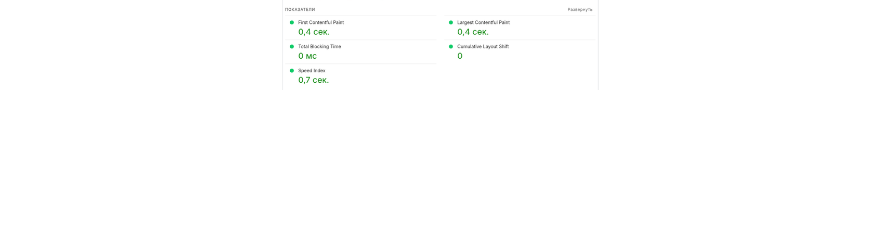
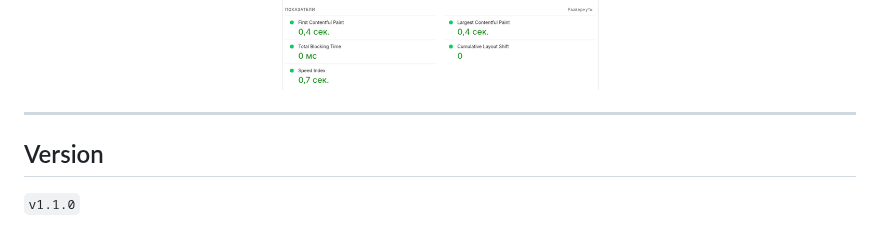
Before and after one commit to smartlegionlab/smartlegionlab.github.io, a Markdown page: README.md, the part around the change. Drawn GitHub-style; blank space fills up the shorter version.

Commit message:
smartlegionlab.github.io v1.1.0

```diff
--- a/README.md
+++ b/README.md
@@ -108,3 +108,9 @@ The website represents a modern academic portfolio that combines scientific rigo
 
 ![logo_mobile](https://github.com/smartlegionlab/smartlegionlab.github.io/raw/master/data/images/mobile.png)
 ![logo_pc](https://github.com/smartlegionlab/smartlegionlab.github.io/raw/master/data/images/pc.png)
+
+---
+
+## Version
+
+`v1.1.0`
```
